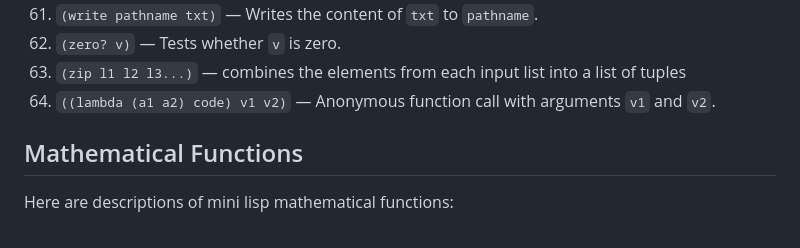
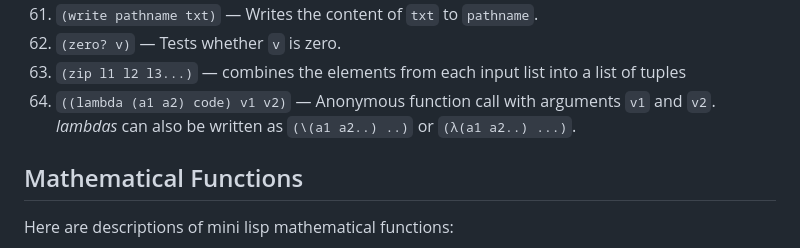
Before and after one commit to naver/lispe, a Markdown page: editor/lisp_mini.md, the part around the change. Rendered like a GitHub page.

```diff
--- a/editor/lisp_mini.md
+++ b/editor/lisp_mini.md
@@ -111,7 +111,7 @@ Here are the descriptions for each available LISP function.
 1. `(write pathname txt)` — Writes the content of `txt` to `pathname`.
 1. `(zero? v)` — Tests whether `v` is zero.
 1. `(zip l1 l2 l3...)` — combines the elements from each input list into a list of tuples
-1. `((lambda (a1 a2) code) v1 v2)` — Anonymous function call with arguments `v1` and `v2`.
+1. `((lambda (a1 a2) code) v1 v2)` — Anonymous function call with arguments `v1` and `v2`. *lambdas* can also be written as `(\(a1 a2..) ..)` or `(λ(a1 a2..) ...)`.
 
 
 ## Mathematical Functions
```
